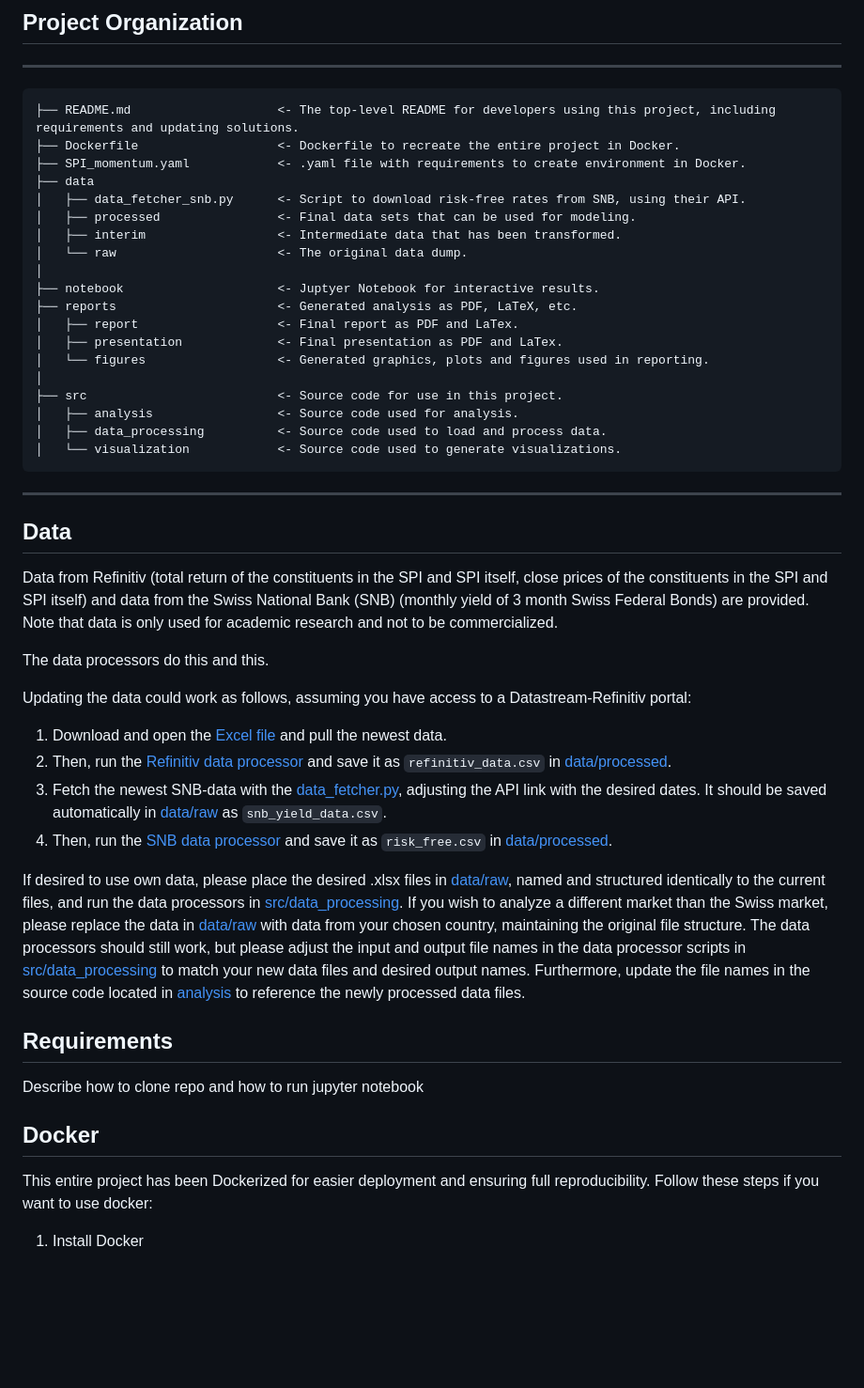
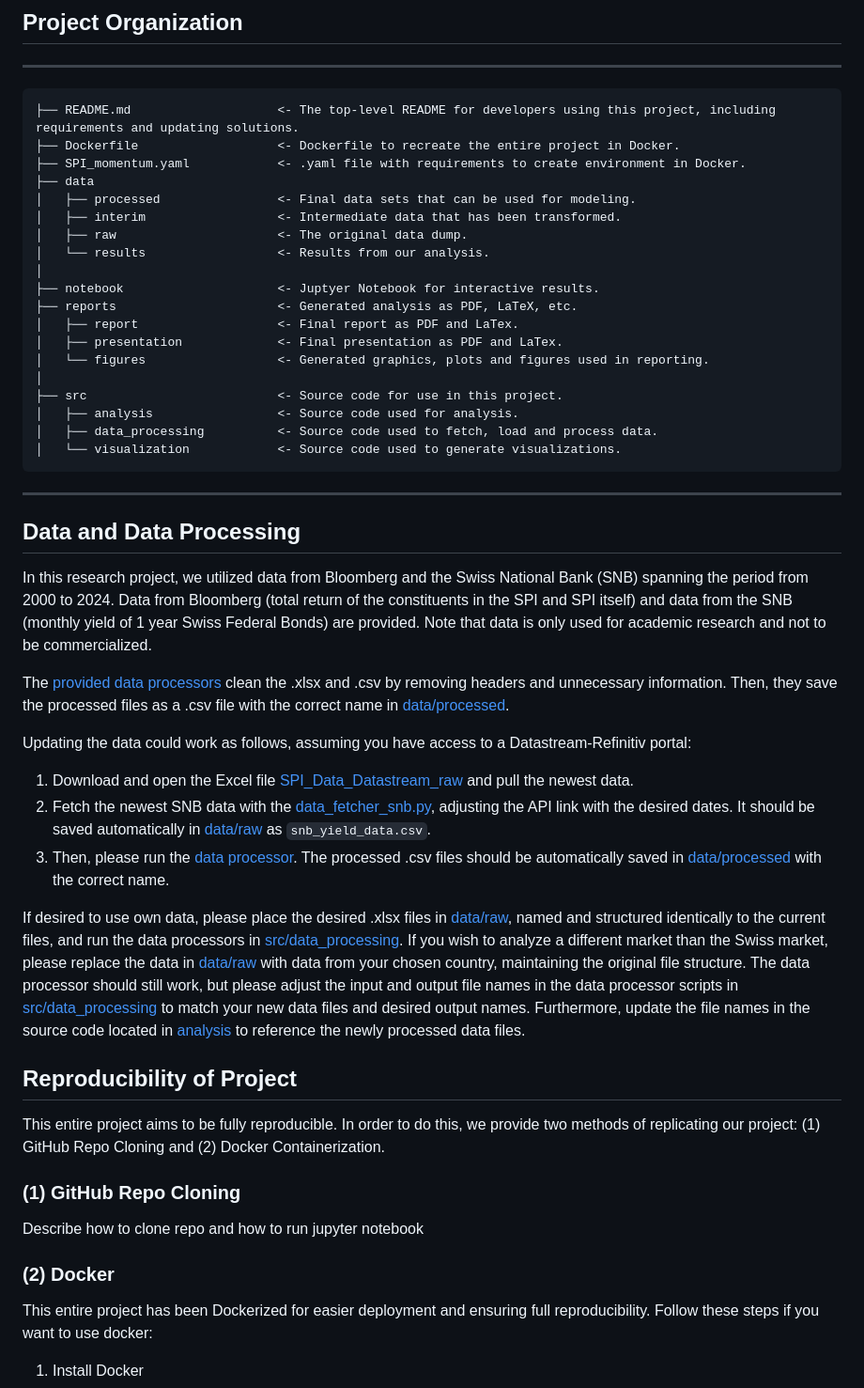
Before and after one commit to mauricekammermann/Abnormal-Returns-in-the-Danish-Stock-Market-With-Momentum-Strategies, a Markdown page: README.md, the part around the change printed below. Shown: that part at 94% size. Drawn GitHub-style; blank space fills up the shorter version.

Commit message:
Updating README.md with more text \MK
Updated README.md with more text, especially in Project Organization and Data section

```diff
--- a/README.md
+++ b/README.md
@@ -14,10 +14,10 @@ Add Final main picture of our results.
     ├── Dockerfile                   <- Dockerfile to recreate the entire project in Docker.
     ├── SPI_momentum.yaml            <- .yaml file with requirements to create environment in Docker.
     ├── data
-    │   ├── data_fetcher_snb.py      <- Script to download risk-free rates from SNB, using their API.
     │   ├── processed                <- Final data sets that can be used for modeling.
     │   ├── interim                  <- Intermediate data that has been transformed.
-    │   └── raw                      <- The original data dump.
+    │   ├── raw                      <- The original data dump.
+    │   └── results                  <- Results from our analysis.
     │
     ├── notebook                     <- Juptyer Notebook for interactive results.
     ├── reports                      <- Generated analysis as PDF, LaTeX, etc.
@@ -27,29 +27,29 @@ Add Final main picture of our results.
     │
     ├── src                          <- Source code for use in this project.
     │   ├── analysis                 <- Source code used for analysis.
-    │   ├── data_processing          <- Source code used to load and process data.
+    │   ├── data_processing          <- Source code used to fetch, load and process data.
     │   └── visualization            <- Source code used to generate visualizations.
 
 --------
 
-## Data
+## Data and Data Processing
+In this research project, we utilized data from Bloomberg and the Swiss National Bank (SNB) spanning the period from 2000 to 2024. Data from Bloomberg (total return of the constituents in the SPI and SPI itself) and data from the SNB (monthly yield of 1 year Swiss Federal Bonds) are provided. Note that data is only used for academic research and not to be commercialized.
 
-Data from Refinitiv (total return of the constituents in the SPI and SPI itself, close prices of the constituents in the SPI and SPI itself) and data from the Swiss National Bank (SNB) (monthly yield of 3 month Swiss Federal Bonds) are provided. Note that data is only used for academic research and not to be commercialized.
-
-The data processors do this and this.
+The [provided data processors](src/data_processing) clean the .xlsx and .csv by removing headers and unnecessary information. Then, they save the processed files as a .csv file with the correct name in [data/processed](data/processed).
 
 Updating the data could work as follows, assuming you have access to a Datastream-Refinitiv portal:
-1. Download and open the [Excel file](data/raw/SPI_Data_Datastream_raw.xlsx) and pull the newest data.
-2. Then, run the [Refinitiv data processor](data_processing/refinitiv_data_processing.py) and save it as `refinitiv_data.csv` in [data/processed](data/processed).
-3. Fetch the newest SNB-data with the [data_fetcher.py](datafeed/data_fetcher_snb.py), adjusting the API link with the desired dates. It should be saved automatically in [data/raw](data/raw) as `snb_yield_data.csv`.
-4. Then, run the [SNB data processor](data_processing/snb_data_processing.py) and save it as `risk_free.csv` in [data/processed](data/processed).
+1. Download and open the Excel file [SPI_Data_Datastream_raw](data/raw/SPI_Data_Datastream_raw.xlsx) and pull the newest data.
+2. Fetch the newest SNB data with the [data_fetcher_snb.py](datafeed/data_fetcher_snb.py), adjusting the API link with the desired dates. It should be saved automatically in [data/raw](data/raw) as `snb_yield_data.csv`.
+3. Then, please run the [data processor](src/data_processing/main.py). The processed .csv files should be automatically saved in [data/processed](data/processed) with the correct name.
 
-If desired to use own data, please place the desired .xlsx files in [data/raw](data/raw), named and structured identically to the current files, and run the data processors in [src/data_processing](src/data_processing). If you wish to analyze a different market than the Swiss market, please replace the data in [data/raw](data/raw) with data from your chosen country, maintaining the original file structure. The data processors should still work, but please adjust the input and output file names in the data processor scripts in [src/data_processing](src/data_processing) to match your new data files and desired output names. Furthermore, update the file names in the source code located in [analysis](src/analysis) to reference the newly processed data files.
+If desired to use own data, please place the desired .xlsx files in [data/raw](data/raw), named and structured identically to the current files, and run the data processors in [src/data_processing](src/data_processing). If you wish to analyze a different market than the Swiss market, please replace the data in [data/raw](data/raw) with data from your chosen country, maintaining the original file structure. The data processor should still work, but please adjust the input and output file names in the data processor scripts in [src/data_processing](src/data_processing) to match your new data files and desired output names. Furthermore, update the file names in the source code located in [analysis](src/analysis) to reference the newly processed data files.
 
-## Requirements
+## Reproducibility of Project
+This entire project aims to be fully reproducible. In order to do this, we provide two methods of replicating our project: (1) GitHub Repo Cloning and (2) Docker Containerization.
+### (1) GitHub Repo Cloning
 Describe how to clone repo and how to run jupyter notebook
 
-## Docker
+### (2) Docker
 This entire project has been Dockerized for easier deployment and ensuring full reproducibility. Follow these steps if you want to use docker:
 
 1. Install Docker
```
Also changed, not shown: other parts of README.md (+4 -4 lines).
